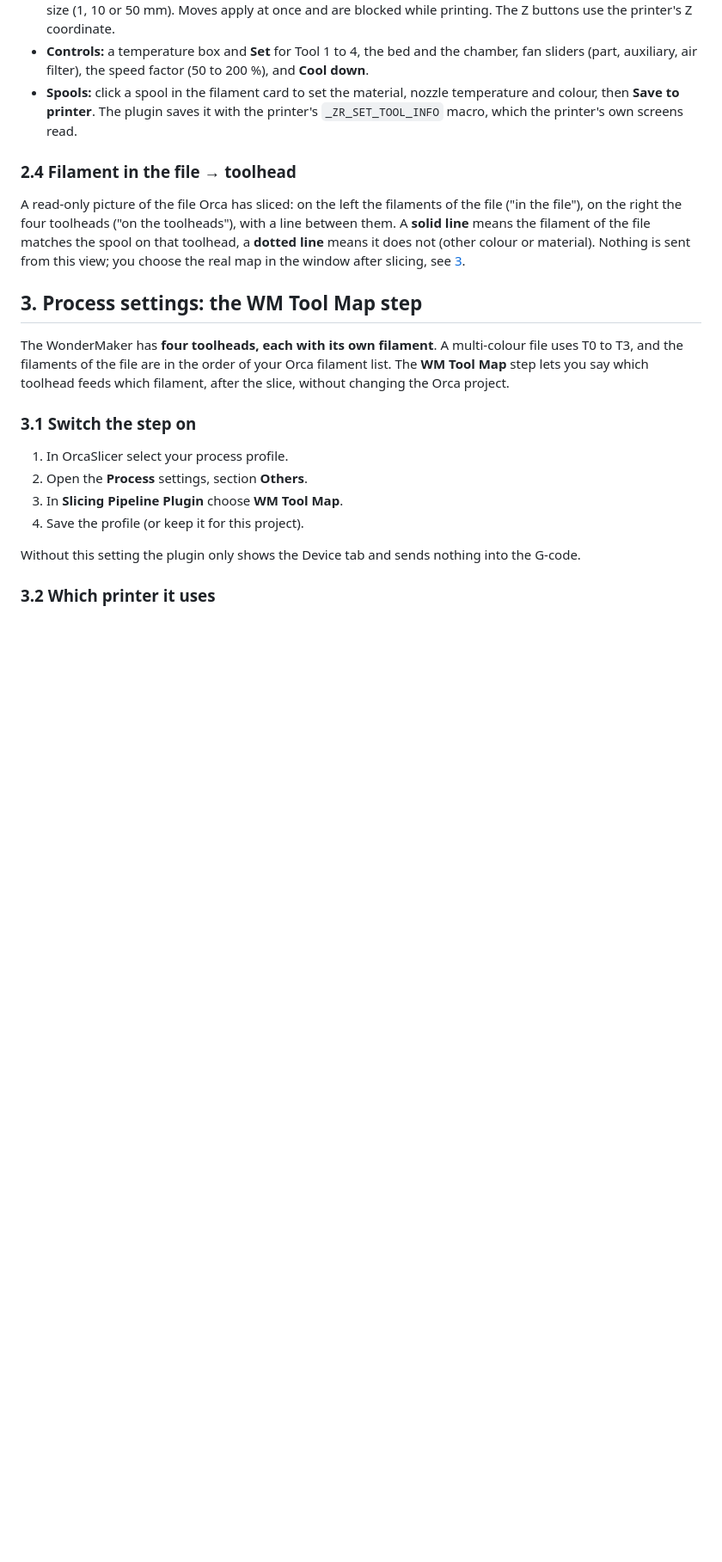
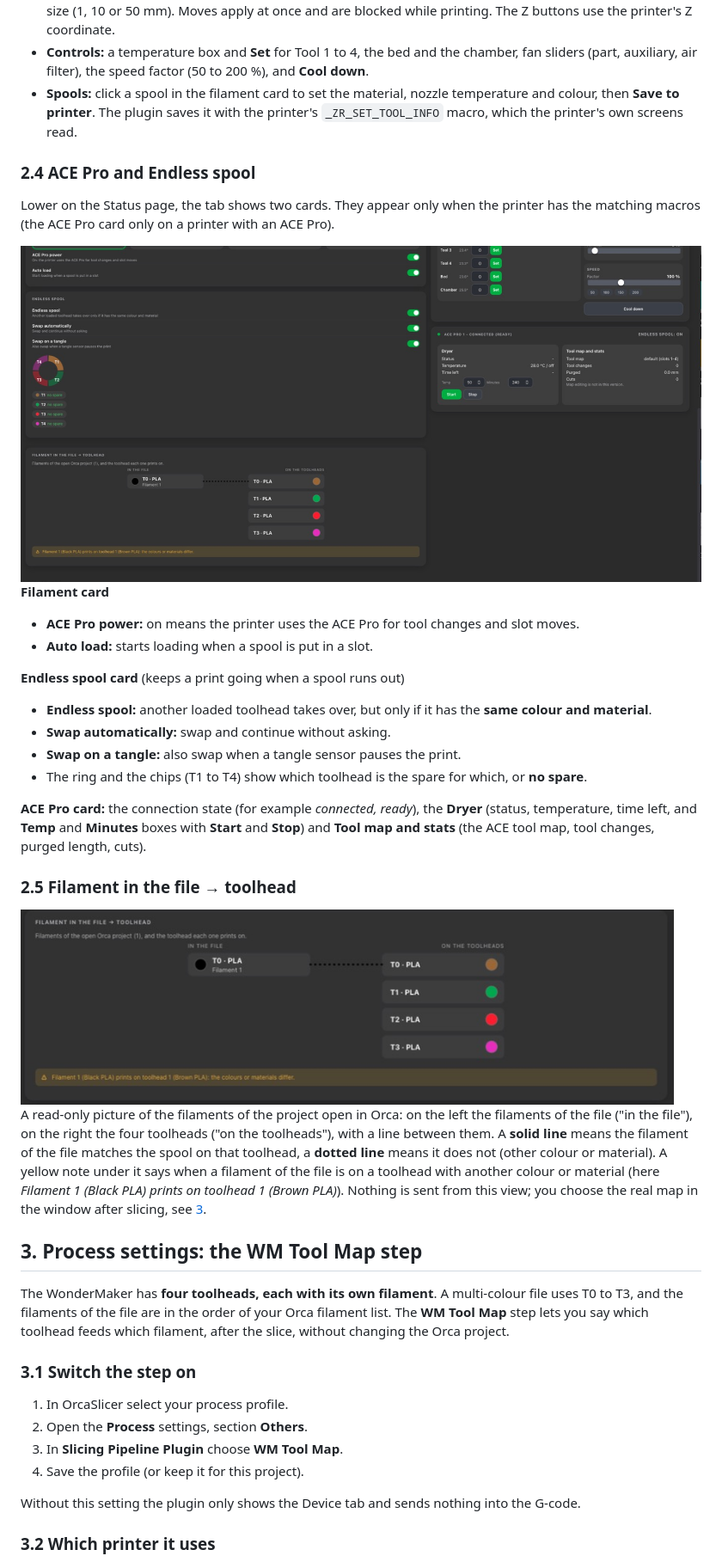
Before and after one commit to ducati1198/wm-orca-slicer-plugin, a Markdown page: README.md, the part around one of its changes. Shown at 86% size. Drawn GitHub-style; pictures changed too: docs/img/device-tab-ace-endless-spool.png (added), docs/img/filament-in-file-view.png (added); blank space fills up the shorter version.

Commit message:
README: tool mapping window, Endless spool / ACE Pro and filament-in-file pictures
Co-Authored-By: Claude Sonnet 5.5 <noreply@anthropic.com>
Claude-Session: https://claude.ai/code/session_0188cJYS5xE9KEqzi2aW722n

```diff
--- a/README.md
+++ b/README.md
@@ -151,9 +151,31 @@ The printer must run **Moonraker** (port 7125, the default). The plugin adds `:7
 - **Controls:** a temperature box and **Set** for Tool 1 to 4, the bed and the chamber, fan sliders (part, auxiliary, air filter), the speed factor (50 to 200 %), and **Cool down**.
 - **Spools:** click a spool in the filament card to set the material, nozzle temperature and colour, then **Save to printer**. The plugin saves it with the printer's `_ZR_SET_TOOL_INFO` macro, which the printer's own screens read.
 
-### 2.4 Filament in the file → toolhead
+### 2.4 ACE Pro and Endless spool
 
-A read-only picture of the file Orca has sliced: on the left the filaments of the file ("in the file"), on the right the four toolheads ("on the toolheads"), with a line between them. A **solid line** means the filament of the file matches the spool on that toolhead, a **dotted line** means it does not (other colour or material). Nothing is sent from this view; you choose the real map in the window after slicing, see [3](#3-process-settings-the-wm-tool-map-step).
+Lower on the Status page, the tab shows two cards. They appear only when the printer has the matching macros (the ACE Pro card only on a printer with an ACE Pro).
+
+<img src="docs/img/device-tab-ace-endless-spool.png" alt="Endless spool card, ACE Pro card and the Filament in the file to toolhead view" width="900">
+
+**Filament card**
+
+- **ACE Pro power:** on means the printer uses the ACE Pro for tool changes and slot moves.
+- **Auto load:** starts loading when a spool is put in a slot.
+
+**Endless spool card** (keeps a print going when a spool runs out)
+
+- **Endless spool:** another loaded toolhead takes over, but only if it has the **same colour and material**.
+- **Swap automatically:** swap and continue without asking.
+- **Swap on a tangle:** also swap when a tangle sensor pauses the print.
+- The ring and the chips (T1 to T4) show which toolhead is the spare for which, or **no spare**.
+
+**ACE Pro card:** the connection state (for example *connected, ready*), the **Dryer** (status, temperature, time left, and **Temp** and **Minutes** boxes with **Start** and **Stop**) and **Tool map and stats** (the ACE tool map, tool changes, purged length, cuts).
+
+### 2.5 Filament in the file → toolhead
+
+<img src="docs/img/filament-in-file-view.png" alt="Filament in the file to toolhead view with a warning that colours differ" width="760">
+
+A read-only picture of the filaments of the project open in Orca: on the left the filaments of the file ("in the file"), on the right the four toolheads ("on the toolheads"), with a line between them. A **solid line** means the filament of the file matches the spool on that toolhead, a **dotted line** means it does not (other colour or material). A yellow note under it says when a filament of the file is on a toolhead with another colour or material (here *Filament 1 (Black PLA) prints on toolhead 1 (Brown PLA)*). Nothing is sent from this view; you choose the real map in the window after slicing, see [3](#3-process-settings-the-wm-tool-map-step).
 
 ## 3. Process settings: the WM Tool Map step
 
```
Also changed, not shown: other parts of README.md (+8 -0 lines), docs/img/tool-mapping-in-orca.png (added), docs/img/tool-mapping-window.png (added).
